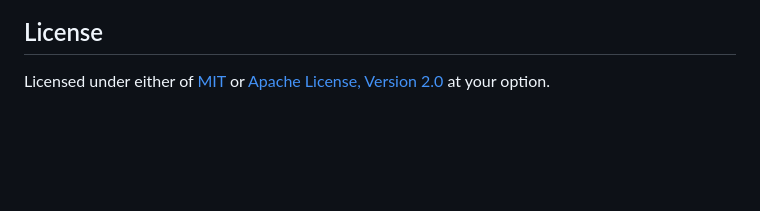
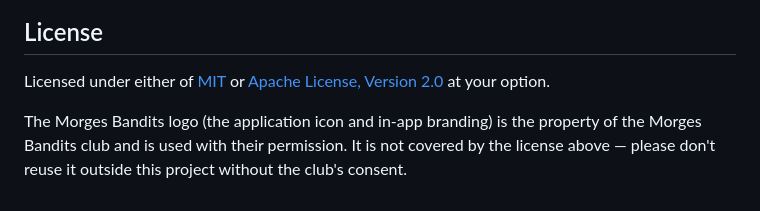
Before and after one commit to ljoss17/organi-bandit, a Markdown page: README.md, the part around the change. Rendered like a GitHub page; blank space fills up the shorter version.

Commit message:
Add disclaimer about the Morges Bandits logo

```diff
--- a/README.md
+++ b/README.md
@@ -77,3 +77,5 @@ A `.xlsx` file listing every game of the season — group stage and playoffs —
 ## License
 
 Licensed under either of [MIT](LICENSE-MIT) or [Apache License, Version 2.0](LICENSE-APACHE) at your option.
+
+The Morges Bandits logo (the application icon and in-app branding) is the property of the Morges Bandits club and is used with their permission. It is not covered by the license above — please don't reuse it outside this project without the club's consent.
```
